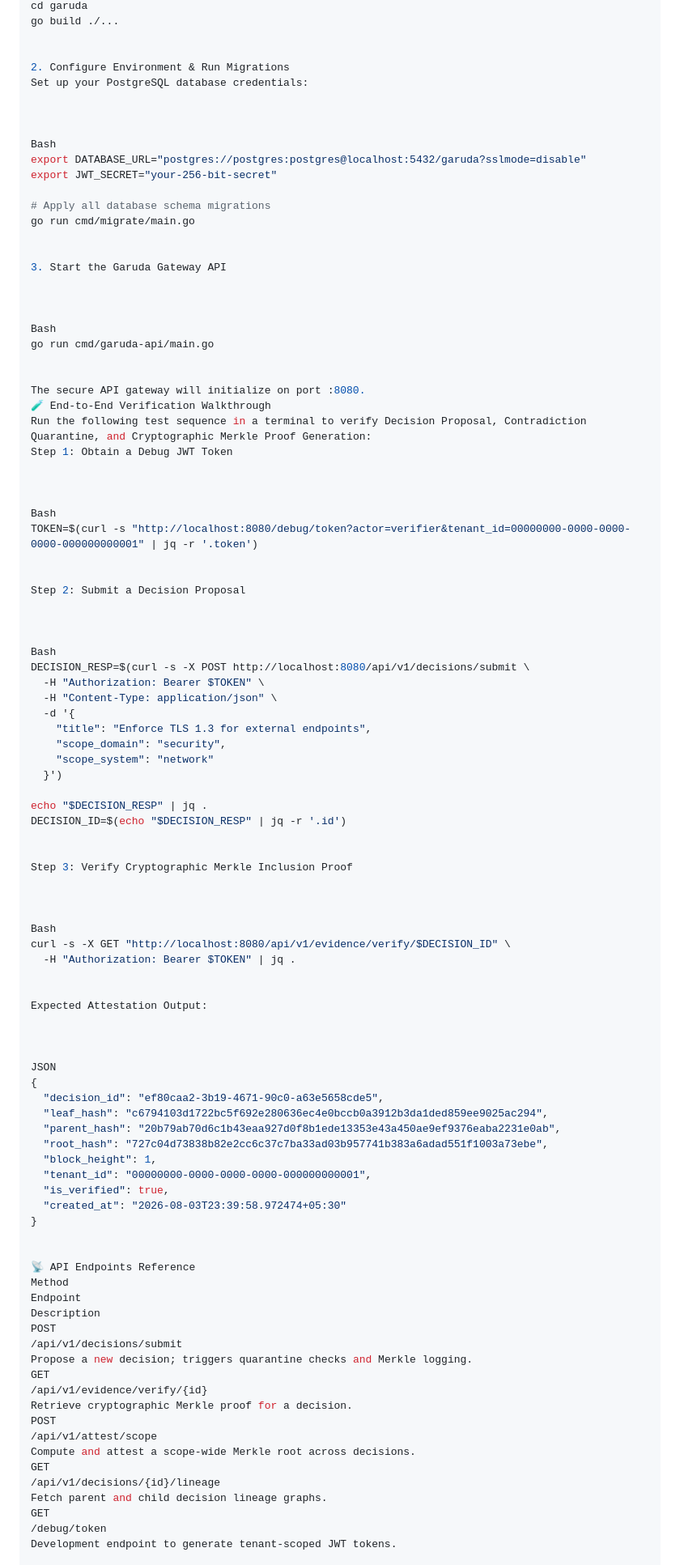
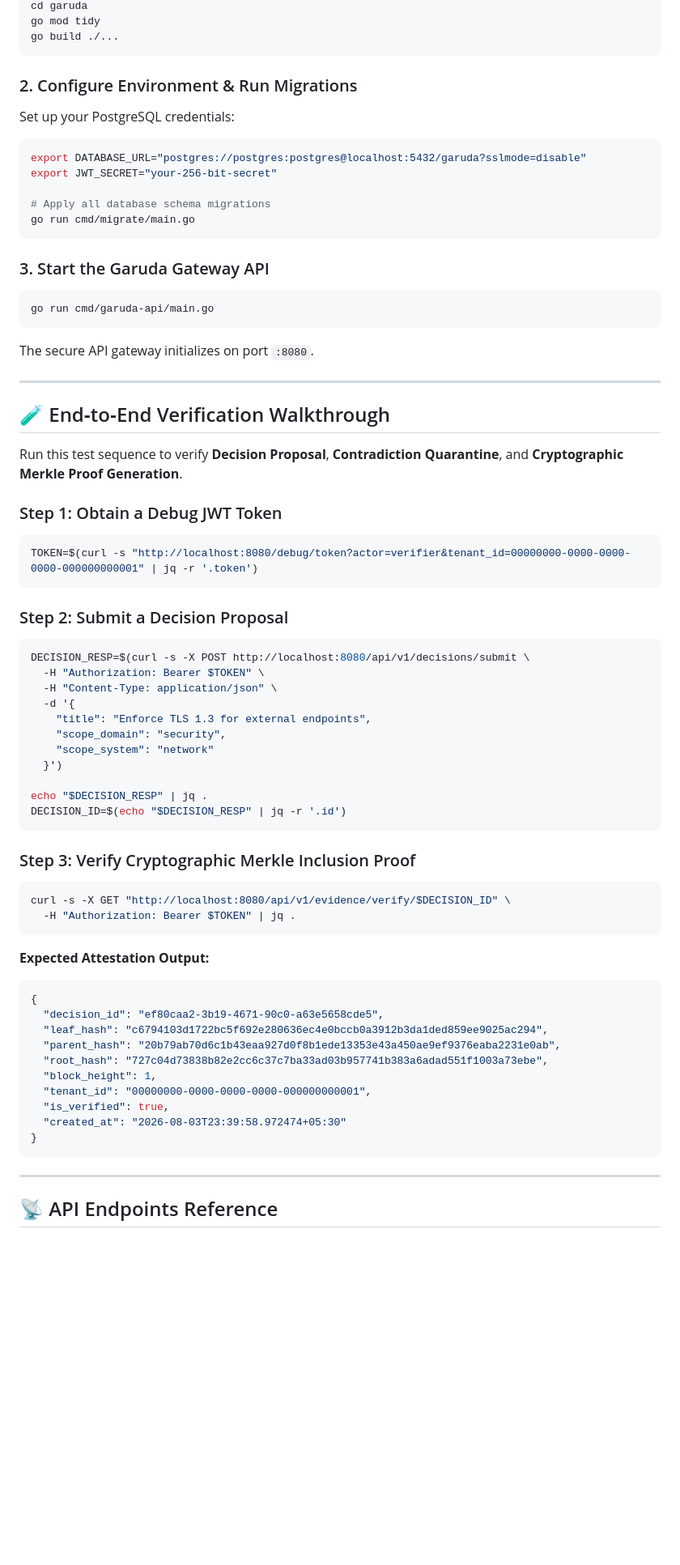
Before and after one commit to myshra777-ai/garuda, a Markdown page: README.md, the part around one of its changes. Shown at 81% size. GitHub-like rendering; blank space fills up the shorter version.

````diff
--- a/README.md
+++ b/README.md
@@ -70,44 +99,43 @@ git clone [https://github.com/myshra777-ai/garuda.git](https://github.com/myshra
 cd garuda
+go mod tidy
 go build ./...
+```
 
+### 2. Configure Environment & Run Migrations
 
-2. Configure Environment & Run Migrations
-Set up your PostgreSQL database credentials:
+Set up your PostgreSQL credentials:
 
-
-
-Bash
+```bash
 export DATABASE_URL="postgres://postgres:postgres@localhost:5432/garuda?sslmode=disable"
 export JWT_SECRET="your-256-bit-secret"
 
 # Apply all database schema migrations
 go run cmd/migrate/main.go
+```
 
+### 3. Start the Garuda Gateway API
 
-3. Start the Garuda Gateway API
+```bash
+go run cmd/garuda-api/main.go
+```
 
+The secure API gateway initializes on port `:8080`.
 
+---
 
-Bash
-go run cmd/garuda-api/main.go
+## 🧪 End‑to‑End Verification Walkthrough
 
+Run this test sequence to verify **Decision Proposal**, **Contradiction Quarantine**, and **Cryptographic Merkle Proof Generation**.
 
-The secure API gateway will initialize on port :8080.
-🧪 End-to-End Verification Walkthrough
-Run the following test sequence in a terminal to verify Decision Proposal, Contradiction Quarantine, and Cryptographic Merkle Proof Generation:
-Step 1: Obtain a Debug JWT Token
+### Step 1: Obtain a Debug JWT Token
 
+```bash
+TOKEN=$(curl -s "http://localhost:8080/debug/token?actor=verifier&tenant_id=00000000-0000-0000-0000-000000000001" | jq -r '.token')
+```
 
+### Step 2: Submit a Decision Proposal
 
-Bash
-TOKEN=$(curl -s "http://localhost:8080/debug/token?actor=verifier&tenant_id=00000000-0000-0000-0000-000000000001" | jq -r '.token')
-
-
-Step 2: Submit a Decision Proposal
-
-
-
-Bash
+```bash
 DECISION_RESP=$(curl -s -X POST http://localhost:8080/api/v1/decisions/submit \
   -H "Authorization: Bearer $TOKEN" \
   -H "Content-Type: application/json" \
@@ -119,22 +147,18 @@ DECISION_RESP=$(curl -s -X POST http://localhost:8080/api/v1/decisions/submit \
 
 echo "$DECISION_RESP" | jq .
 DECISION_ID=$(echo "$DECISION_RESP" | jq -r '.id')
+```
 
+### Step 3: Verify Cryptographic Merkle Inclusion Proof
 
-Step 3: Verify Cryptographic Merkle Inclusion Proof
-
-
-
-Bash
+```bash
 curl -s -X GET "http://localhost:8080/api/v1/evidence/verify/$DECISION_ID" \
   -H "Authorization: Bearer $TOKEN" | jq .
+```
 
+**Expected Attestation Output:**
 
-Expected Attestation Output:
-
-
-
-JSON
+```json
 {
   "decision_id": "ef80caa2-3b19-4671-90c0-a63e5658cde5",
   "leaf_hash": "c6794103d1722bc5f692e280636ec4e0bccb0a3912b3da1ded859ee9025ac294",
@@ -145,25 +169,9 @@ JSON
   "is_verified": true,
   "created_at": "2026-08-03T23:39:58.972474+05:30"
 }
+```
 
+---
 
-📡 API Endpoints Reference
-Method
-Endpoint
-Description
-POST
-/api/v1/decisions/submit
-Propose a new decision; triggers quarantine checks and Merkle logging.
-GET
-/api/v1/evidence/verify/{id}
-Retrieve cryptographic Merkle proof for a decision.
-POST
-/api/v1/attest/scope
-Compute and attest a scope-wide Merkle root across decisions.
-GET
-/api/v1/decisions/{id}/lineage
-Fetch parent and child decision lineage graphs.
-GET
-/debug/token
-Development endpoint to generate tenant-scoped JWT tokens.
+## 📡 API Endpoints Reference
 
````
Also changed, not shown: other parts of README.md (+129 -65 lines).
